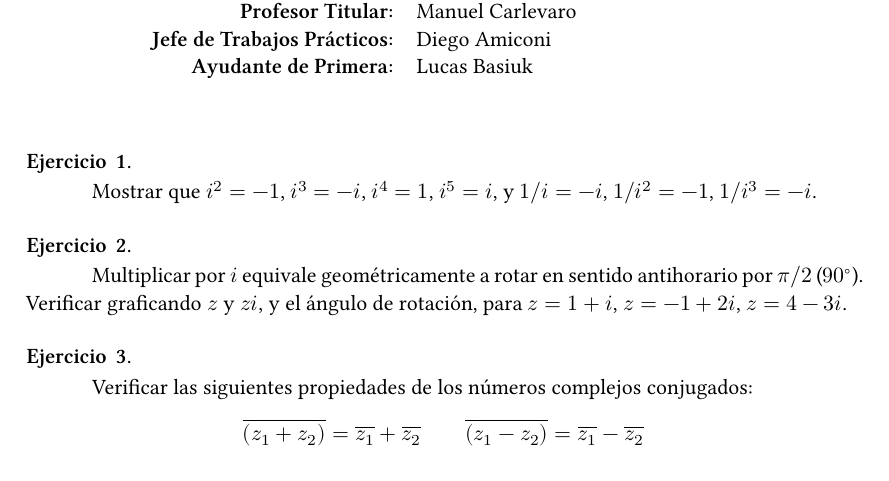
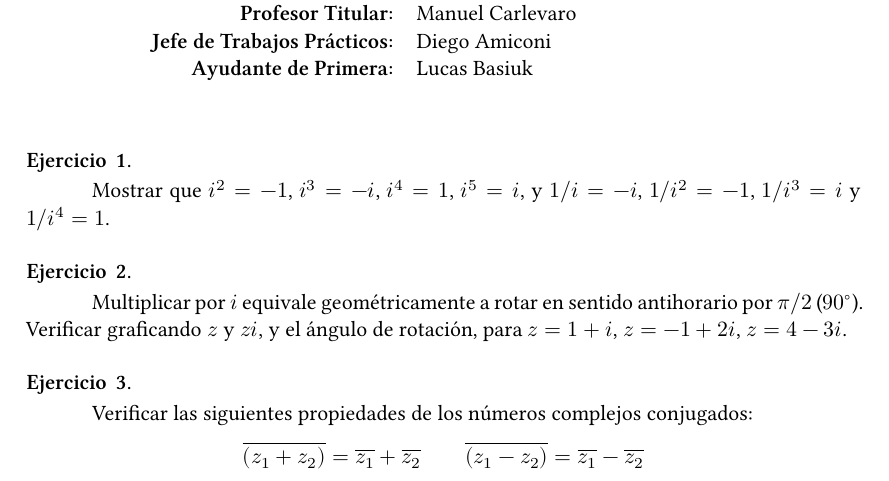
Before and after one commit to manuxch/calculo_avanzado, a LaTeX document (complejos/clase_01/problemas_01.tex): part of page 1 of 2, cut so that both start at the same text. Compiled offline with XeLaTeX.

Commit message:
Resolución de ejercicios en notebook

```diff
--- a/complejos/clase_01/problemas_01.tex
+++ b/complejos/clase_01/problemas_01.tex
@@ -37,7 +37,7 @@
 \vspace{1em}
 
 \begin{question} % Kreyszig PS 13.1 - 1 pg 613
- Mostrar que $i^2 = -1$, $i^3 = -i$, $i^4 = 1$, $i^5 = i$, y $1/i = -i$, $1/i^2 = -1$, $1/i^3 = -i$.
+ Mostrar que $i^2 = -1$, $i^3 = -i$, $i^4 = 1$, $i^5 = i$, y $1/i = -i$, $1/i^2 = -1$, $1/i^3 = i$ y $1/i^4 = 1$.
 \end{question}
 
 \begin{question} % Kreyszig PS 13.1 - 2 pg 613
```
Also changed, not shown: complejos/clase_01/clase_01.pdf, complejos/clase_01/problemas_01.pdf, 2 other files.
